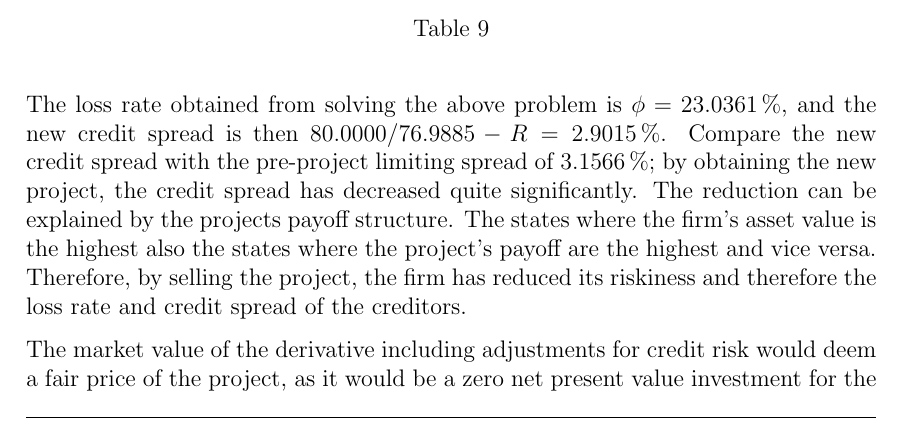
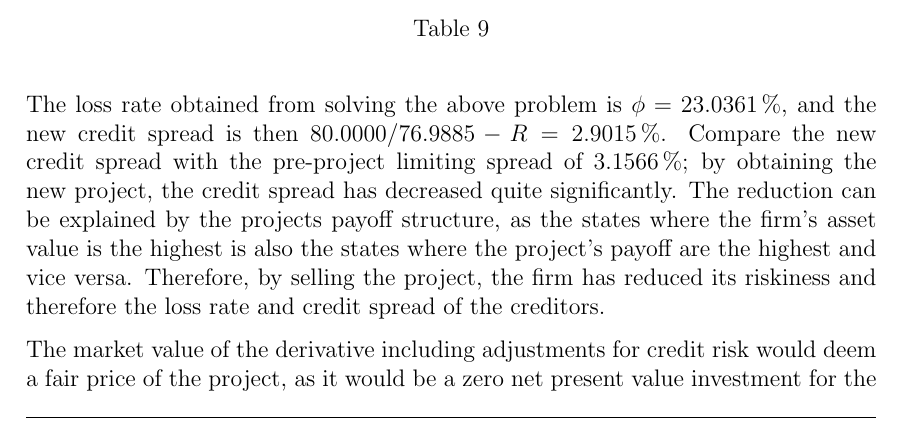
Before and after one commit to sebastianbaltser/master-thesis, a LaTeX thesis (thesis/main.tex, which reads thesis/content/body-matter/single-period-model/examples/funding-benefit.tex): part of page 60 of 72, cut so that both start at the same text. Compiled offline with pdfLaTeX.

Commit message:
Combine sentences

```diff
--- a/thesis/content/body-matter/single-period-model/examples/funding-benefit.tex
+++ b/thesis/content/body-matter/single-period-model/examples/funding-benefit.tex
@@ -358,8 +358,8 @@
             $\num{80}/\num{76.988534} - \grossrfrate = \pct{0.0290148}$.
             Compare the new credit spread with the pre-project limiting spread of \pct{0.031566};
             by obtaining the new project, the credit spread has decreased quite significantly.
-            The reduction can be explained by the projects payoff structure.
-            The states where the firm's asset value is the highest
+            The reduction can be explained by the projects payoff structure,
+            as the states where the firm's asset value is the highest is
             also the states where the project's payoff are the highest and vice versa.
             Therefore, by selling the project, the firm has reduced its riskiness
             and therefore the loss rate and credit spread of the creditors.
```
